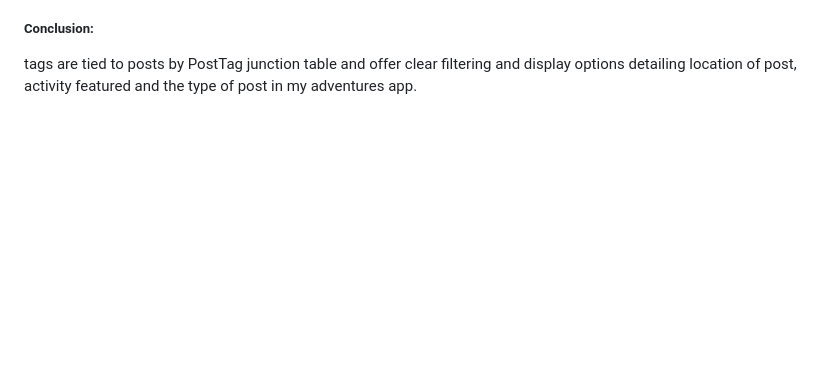
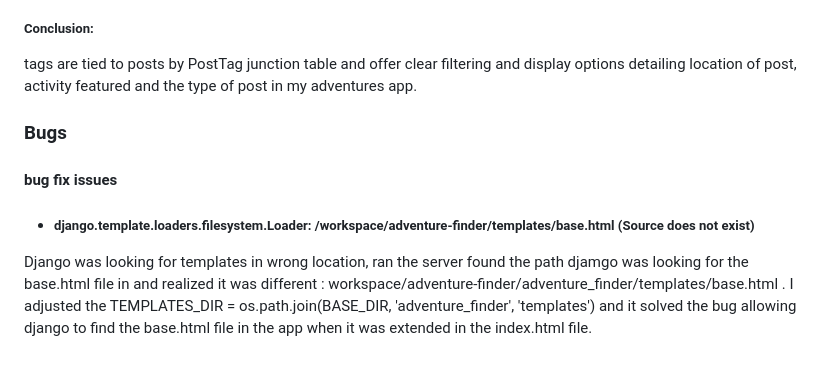
Before and after one commit to dannyobrien761/adventure-finder, a Markdown page: README.md, the part around the change. Drawn GitHub-style; blank space fills up the shorter version.

Commit message:
bug fix write up in readme

```diff
--- a/README.md
+++ b/README.md
@@ -128,3 +128,10 @@ the tag feature allows authorized users ie "blog authors" to create tags for ind
 
 ##### Conclusion:
 tags are tied to posts by PostTag junction table and offer clear filtering and display options detailing location of post, activity featured and the type of post in my adventures app.
+
+### Bugs
+
+#### bug fix issues
+
+- ##### django.template.loaders.filesystem.Loader: /workspace/adventure-finder/templates/base.html (Source does not exist)
+ Django was looking for templates in wrong location, ran the server found the path djamgo was looking for the base.html file in and realized it was different : workspace/adventure-finder/adventure_finder/templates/base.html . I adjusted the TEMPLATES_DIR = os.path.join(BASE_DIR, 'adventure_finder', 'templates') and it solved the bug allowing django to find the base.html file in the app when it was extended in the index.html file.
```
